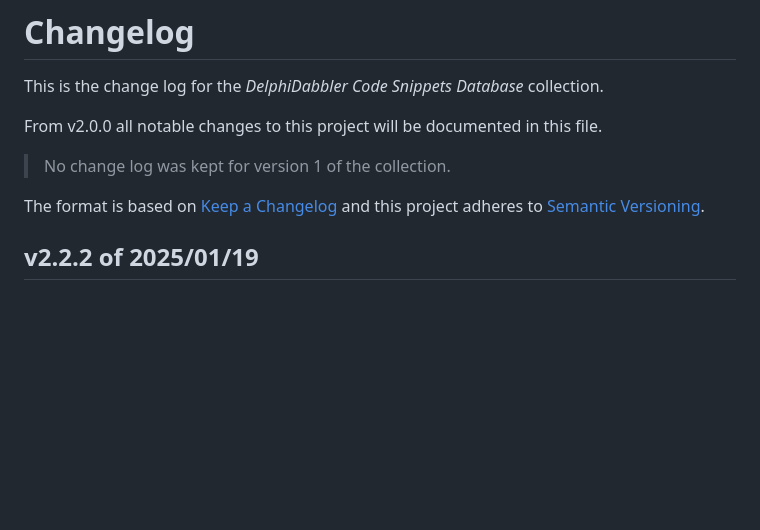
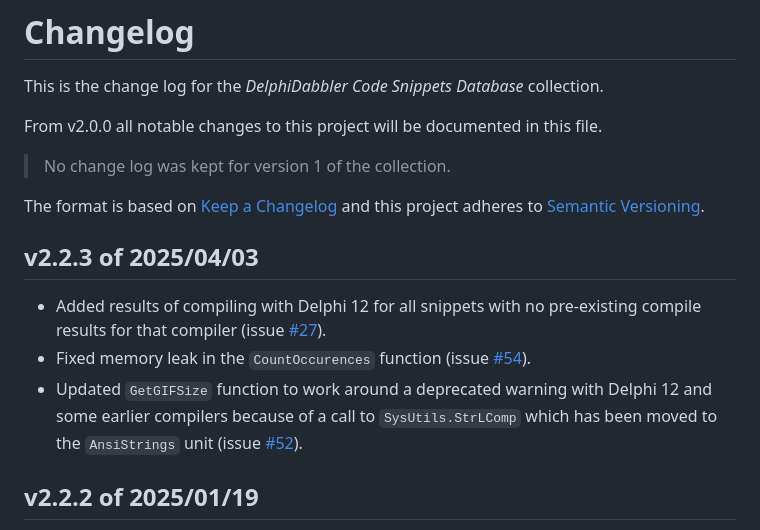
Before and after one commit to delphidabbler/code-snippets, a Markdown page: CHANGELOG.md, the part around the change. GitHub-like rendering; blank space fills up the shorter version.

Commit message:
Update change log with details of release v2.2.3

```diff
--- a/CHANGELOG.md
+++ b/CHANGELOG.md
@@ -7,6 +7,12 @@ From v2.0.0 all notable changes to this project will be documented in this file.
 > No change log was kept for version 1 of the collection.
 
 The format is based on [Keep a Changelog](https://keepachangelog.com/en/1.0.0/) and this project adheres to [Semantic Versioning](https://semver.org/spec/v2.0.0.html).
+
+## v2.2.3 of 2025/04/03
+
+* Added results of compiling with Delphi 12 for all snippets with no pre-existing compile results for that compiler (issue [#27](https://github.com/delphidabbler/code-snippets/issues/27)).
+* Fixed memory leak in the `CountOccurences` function (issue [#54](https://github.com/delphidabbler/code-snippets/issues/54)).
+* Updated `GetGIFSize` function to work around a deprecated warning with Delphi 12 and some earlier compilers because of a call to `SysUtils.StrLComp` which has been moved to the `AnsiStrings` unit (issue [#52](https://github.com/delphidabbler/code-snippets/issues/52)).
 
 ## v2.2.2 of 2025/01/19
 
```
